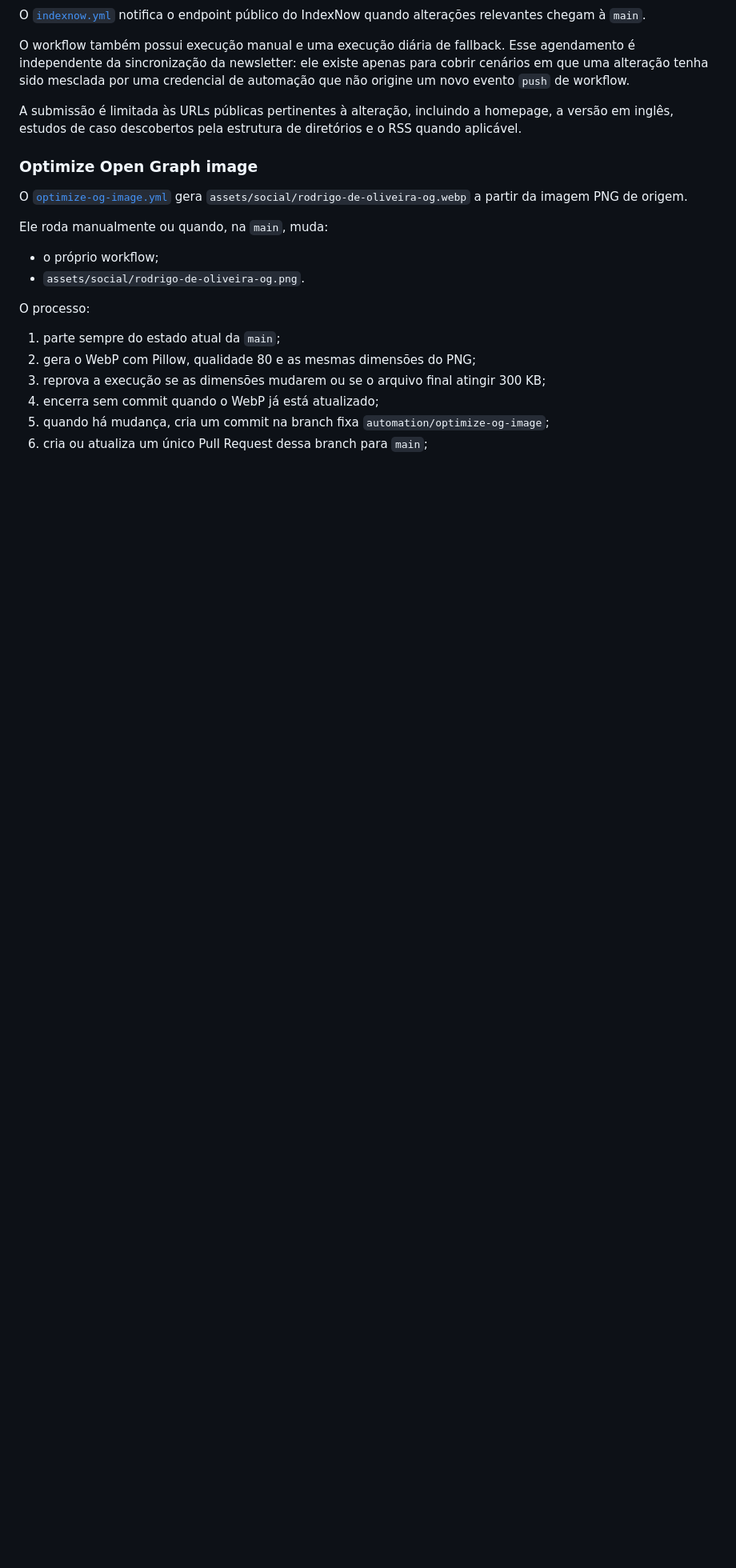
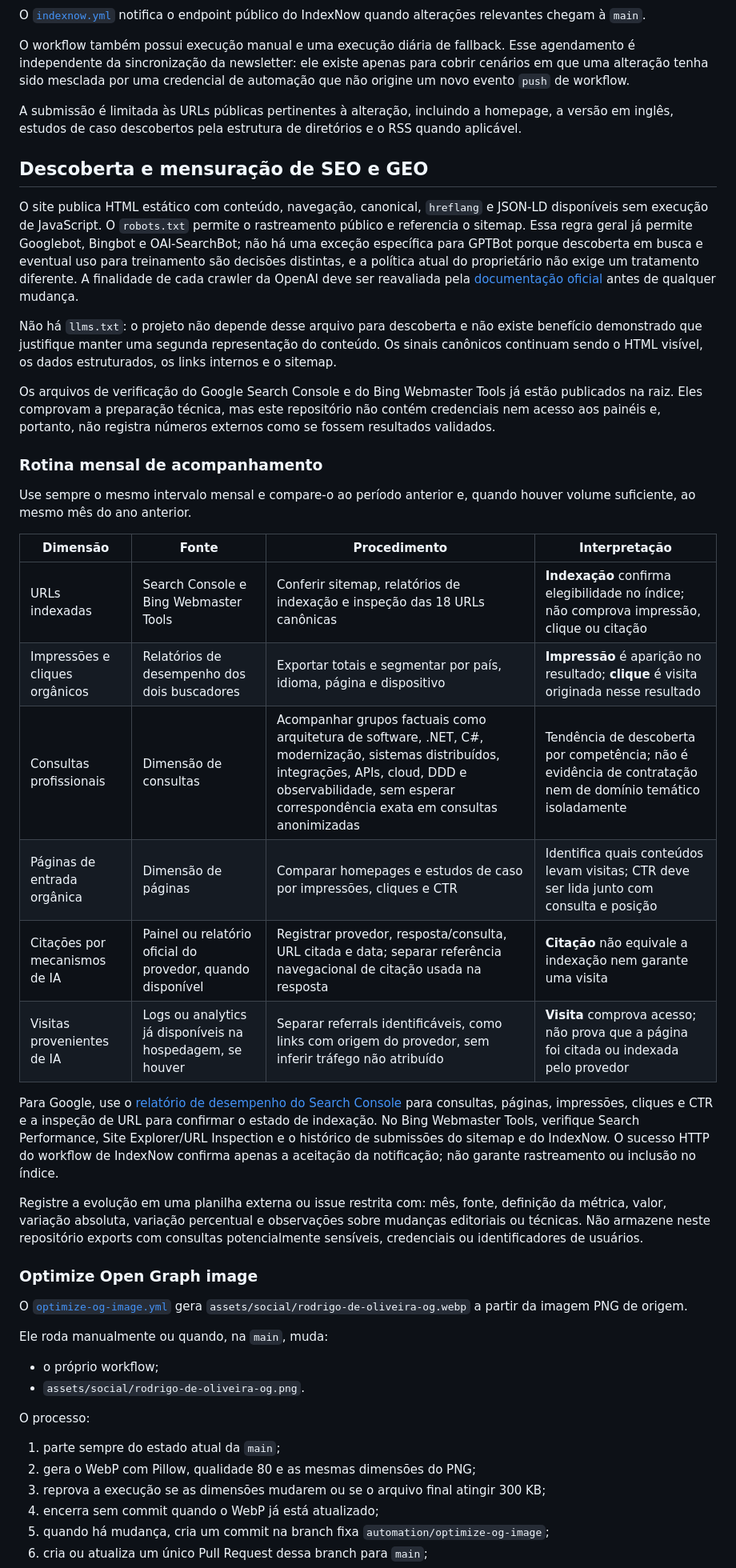
Before and after one commit to rodri-oliveira-dev/rodri-oliveira-dev.github.io, a Markdown page: .github/README.md, the part around one of its changes. Shown at 80% size. GitHub-like rendering; blank space fills up the shorter version.

Commit message:
docs(seo): document discovery and measurement

```diff
--- a/.github/README.md
+++ b/.github/README.md
@@ -208,6 +209,31 @@ O workflow também possui execução manual e uma execução diária de fallback
 
 A submissão é limitada às URLs públicas pertinentes à alteração, incluindo a homepage, a versão em inglês, estudos de caso descobertos pela estrutura de diretórios e o RSS quando aplicável.
 
+## Descoberta e mensuração de SEO e GEO
+
+O site publica HTML estático com conteúdo, navegação, canonical, `hreflang` e JSON-LD disponíveis sem execução de JavaScript. O `robots.txt` permite o rastreamento público e referencia o sitemap. Essa regra geral já permite Googlebot, Bingbot e OAI-SearchBot; não há uma exceção específica para GPTBot porque descoberta em busca e eventual uso para treinamento são decisões distintas, e a política atual do proprietário não exige um tratamento diferente. A finalidade de cada crawler da OpenAI deve ser reavaliada pela [documentação oficial](https://developers.openai.com/api/docs/bots) antes de qualquer mudança.
+
+Não há `llms.txt`: o projeto não depende desse arquivo para descoberta e não existe benefício demonstrado que justifique manter uma segunda representação do conteúdo. Os sinais canônicos continuam sendo o HTML visível, os dados estruturados, os links internos e o sitemap.
+
+Os arquivos de verificação do Google Search Console e do Bing Webmaster Tools já estão publicados na raiz. Eles comprovam a preparação técnica, mas este repositório não contém credenciais nem acesso aos painéis e, portanto, não registra números externos como se fossem resultados validados.
+
+### Rotina mensal de acompanhamento
+
+Use sempre o mesmo intervalo mensal e compare-o ao período anterior e, quando houver volume suficiente, ao mesmo mês do ano anterior.
+
+| Dimensão | Fonte | Procedimento | Interpretação |
+| --- | --- | --- | --- |
+| URLs indexadas | Search Console e Bing Webmaster Tools | Conferir sitemap, relatórios de indexação e inspeção das 18 URLs canônicas | **Indexação** confirma elegibilidade no índice; não comprova impressão, clique ou citação |
+| Impressões e cliques orgânicos | Relatórios de desempenho dos dois buscadores | Exportar totais e segmentar por país, idioma, página e dispositivo | **Impressão** é aparição no resultado; **clique** é visita originada nesse resultado |
+| Consultas profissionais | Dimensão de consultas | Acompanhar grupos factuais como arquitetura de software, .NET, C#, modernização, sistemas distribuídos, integrações, APIs, cloud, DDD e observabilidade, sem esperar correspondência exata em consultas anonimizadas | Tendência de descoberta por competência; não é evidência de contratação nem de domínio temático isoladamente |
+| Páginas de entrada orgânica | Dimensão de páginas | Comparar homepages e estudos de caso por impressões, cliques e CTR | Identifica quais conteúdos levam visitas; CTR deve ser lida junto com consulta e posição |
+| Citações por mecanismos de IA | Painel ou relatório oficial do provedor, quando disponível | Registrar provedor, resposta/consulta, URL citada e data; separar referência navegacional de citação usada na resposta | **Citação** não equivale a indexação nem garante uma visita |
+| Visitas provenientes de IA | Logs ou analytics já disponíveis na hospedagem, se houver | Separar referrals identificáveis, como links com origem do provedor, sem inferir tráfego não atribuído | **Visita** comprova acesso; não prova que a página foi citada ou indexada pelo provedor |
+
+Para Google, use o [relatório de desempenho do Search Console](https://support.google.com/webmasters/answer/7576553) para consultas, páginas, impressões, cliques e CTR e a inspeção de URL para confirmar o estado de indexação. No Bing Webmaster Tools, verifique Search Performance, Site Explorer/URL Inspection e o histórico de submissões do sitemap e do IndexNow. O sucesso HTTP do workflow de IndexNow confirma apenas a aceitação da notificação; não garante rastreamento ou inclusão no índice.
+
+Registre a evolução em uma planilha externa ou issue restrita com: mês, fonte, definição da métrica, valor, variação absoluta, variação percentual e observações sobre mudanças editoriais ou técnicas. Não armazene neste repositório exports com consultas potencialmente sensíveis, credenciais ou identificadores de usuários.
+
 ### Optimize Open Graph image
 
 O [`optimize-og-image.yml`](workflows/optimize-og-image.yml) gera `assets/social/rodrigo-de-oliveira-og.webp` a partir da imagem PNG de origem.
```
Also changed, not shown: other parts of .github/README.md (+1 -0 lines).
